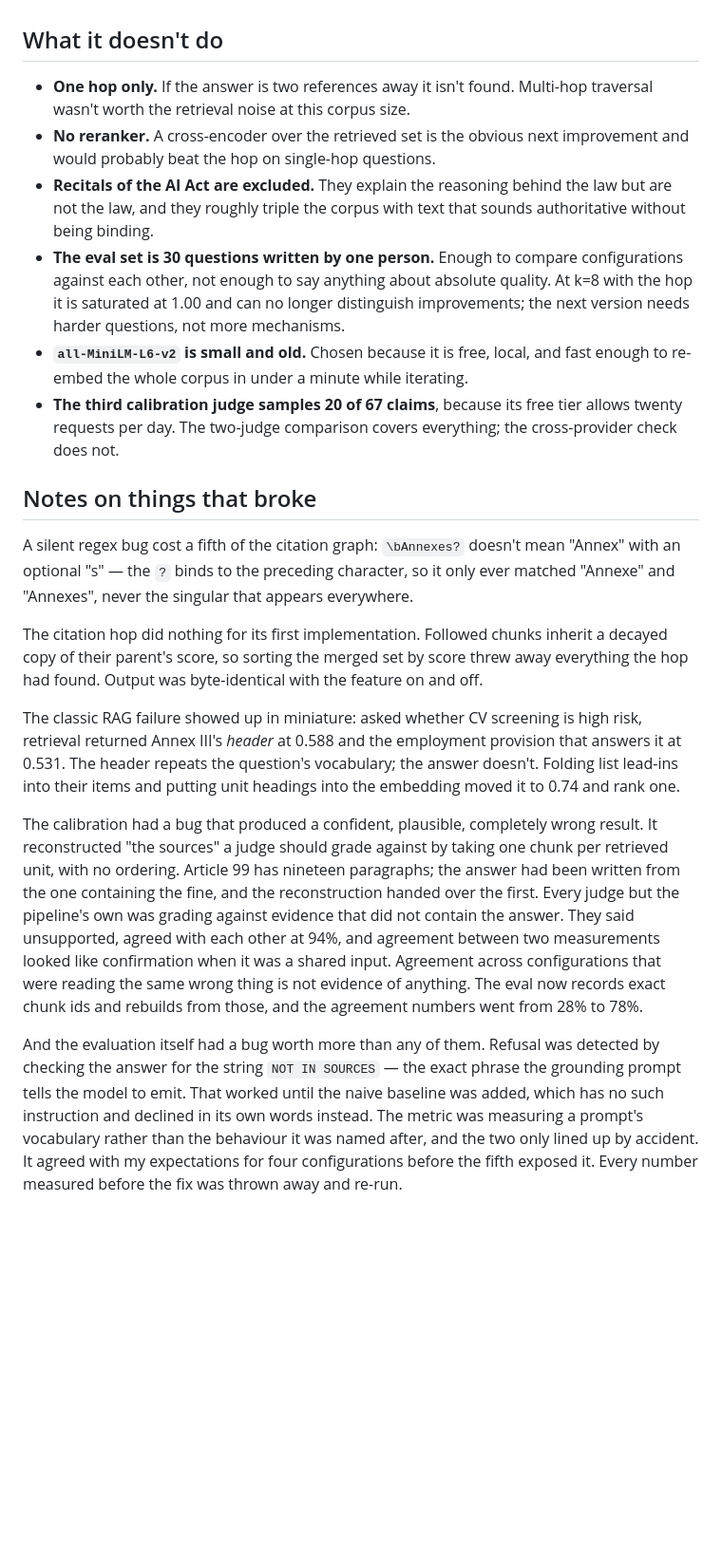
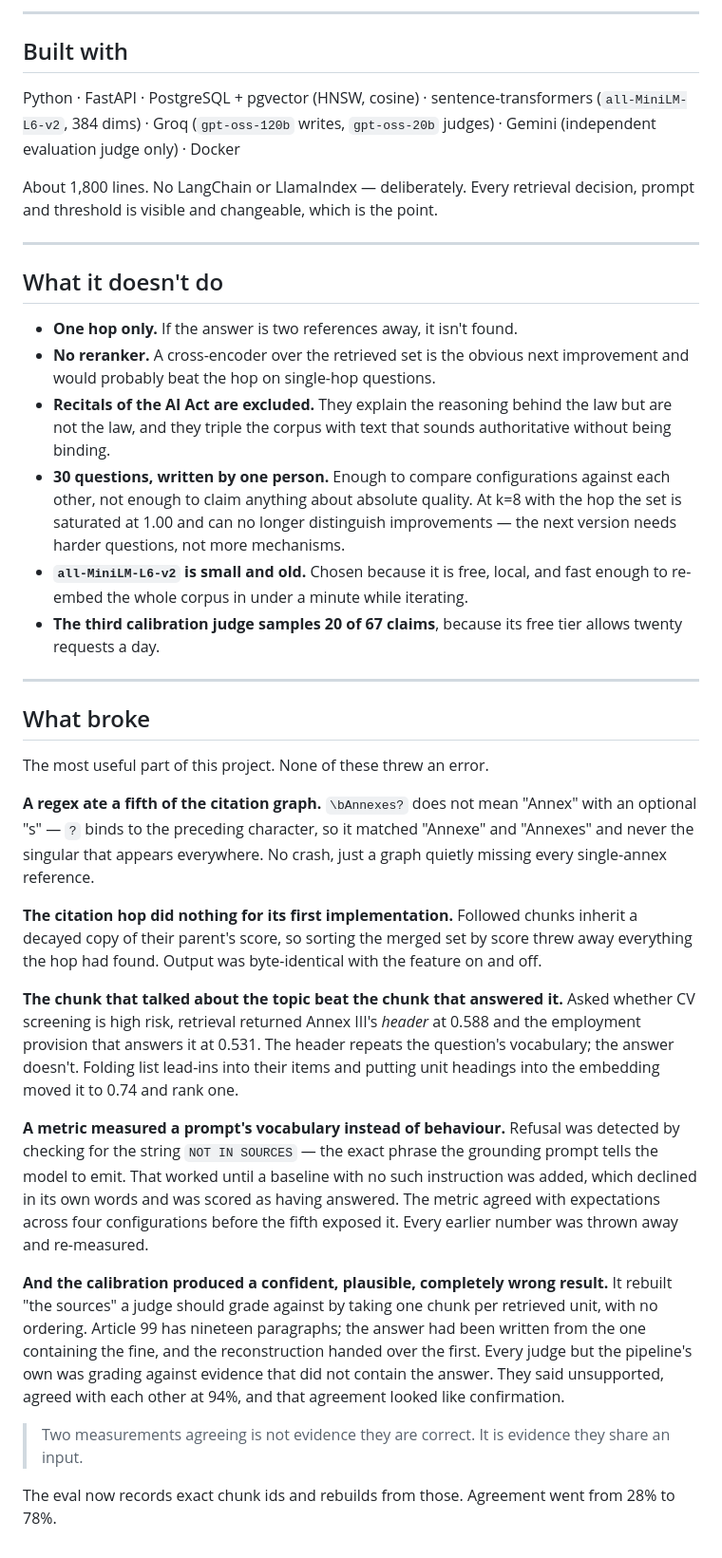
Before and after one commit to alsoankit/anchor-rag, a Markdown page: README.md, the part around one of its changes. Shown at 95% size. Rendered like a GitHub page; blank space fills up the shorter version.

Commit message:
rewrite the readme for people who have not seen the project

```diff
--- a/README.md
+++ b/README.md
@@ -187,53 +232,66 @@ python -m eval.run_eval --corpus aiact
+---
+
+## Built with
+
+Python · FastAPI · PostgreSQL + pgvector (HNSW, cosine) · sentence-transformers
+(`all-MiniLM-L6-v2`, 384 dims) · Groq (`gpt-oss-120b` writes, `gpt-oss-20b` judges) · Gemini
+(independent evaluation judge only) · Docker
+
+About 1,800 lines. No LangChain or LlamaIndex — deliberately. Every retrieval decision, prompt
+and threshold is visible and changeable, which is the point.
+
+---
 
 ## What it doesn't do
 
-- **One hop only.** If the answer is two references away it isn't found. Multi-hop traversal
-  wasn't worth the retrieval noise at this corpus size.
+- **One hop only.** If the answer is two references away, it isn't found.
 - **No reranker.** A cross-encoder over the retrieved set is the obvious next improvement and
   would probably beat the hop on single-hop questions.
-- **Recitals of the AI Act are excluded.** They explain the reasoning behind the law but are
-  not the law, and they roughly triple the corpus with text that sounds authoritative without
-  being binding.
-- **The eval set is 30 questions written by one person.** Enough to compare configurations
-  against each other, not enough to say anything about absolute quality. At k=8 with the hop
-  it is saturated at 1.00 and can no longer distinguish improvements; the next version needs
-  harder questions, not more mechanisms.
-- **`all-MiniLM-L6-v2` is small and old.** Chosen because it is free, local, and fast enough
-  to re-embed the whole corpus in under a minute while iterating.
-- **The third calibration judge samples 20 of 67 claims**, because its free tier allows
-  twenty requests per day. The two-judge comparison covers everything; the cross-provider
-  check does not.
+- **Recitals of the AI Act are excluded.** They explain the reasoning behind the law but are not
+  the law, and they triple the corpus with text that sounds authoritative without being binding.
+- **30 questions, written by one person.** Enough to compare configurations against each other,
+  not enough to claim anything about absolute quality. At k=8 with the hop the set is saturated
+  at 1.00 and can no longer distinguish improvements — the next version needs harder questions,
+  not more mechanisms.
+- **`all-MiniLM-L6-v2` is small and old.** Chosen because it is free, local, and fast enough to
+  re-embed the whole corpus in under a minute while iterating.
+- **The third calibration judge samples 20 of 67 claims**, because its free tier allows twenty
+  requests a day.
 
-## Notes on things that broke
+---
 
-A silent regex bug cost a fifth of the citation graph: `\bAnnexes?` doesn't mean "Annex" with
-an optional "s" — the `?` binds to the preceding character, so it only ever matched "Annexe"
-and "Annexes", never the singular that appears everywhere.
+## What broke
 
-The citation hop did nothing for its first implementation. Followed chunks inherit a decayed
-copy of their parent's score, so sorting the merged set by score threw away everything the
-hop had found. Output was byte-identical with the feature on and off.
+The most useful part of this project. None of these threw an error.
 
-The classic RAG failure showed up in miniature: asked whether CV screening is high risk,
-retrieval returned Annex III's *header* at 0.588 and the employment provision that answers it
-at 0.531. The header repeats the question's vocabulary; the answer doesn't. Folding list
-lead-ins into their items and putting unit headings into the embedding moved it to 0.74 and
-rank one.
+**A regex ate a fifth of the citation graph.** `\bAnnexes?` does not mean "Annex" with an
+optional "s" — `?` binds to the preceding character, so it matched "Annexe" and "Annexes" and
+never the singular that appears everywhere. No crash, just a graph quietly missing every
+single-annex reference.
 
-The calibration had a bug that produced a confident, plausible, completely wrong result. It
-reconstructed "the sources" a judge should grade against by taking one chunk per retrieved
-unit, with no ordering. Article 99 has nineteen paragraphs; the answer had been written from
-the one containing the fine, and the reconstruction handed over the first. Every judge but
-the pipeline's own was grading against evidence that did not contain the answer. They said
-unsupported, agreed with each other at 94%, and agreement between two measurements looked
-like confirmation when it was a shared input. Agreement across configurations that were
-reading the same wrong thing is not evidence of anything. The eval now records exact chunk
-ids and rebuilds from those, and the agreement numbers went from 28% to 78%.
+**The citation hop did nothing for its first implementation.** Followed chunks inherit a decayed
+copy of their parent's score, so sorting the merged set by score threw away everything the hop
+had found. Output was byte-identical with the feature on and off.
 
-And the evaluation itself had a bug worth more than any of them. Refusal was detected by
-checking the answer for the string `NOT IN SOURCES` — the exact phrase the grounding prompt
-tells the model to emit. That worked until the naive baseline was added, which has no such
-instruction and declined in its own words instead. The metric was measuring a prompt's
-vocabulary rather than the behaviour it was named after, and the two only lined up by
-accident. It agreed with my expectations for four configurations before the fifth exposed it.
-Every number measured before the fix was thrown away and re-run.
+**The chunk that talked about the topic beat the chunk that answered it.** Asked whether CV
+screening is high risk, retrieval returned Annex III's *header* at 0.588 and the employment
+provision that answers it at 0.531. The header repeats the question's vocabulary; the answer
+doesn't. Folding list lead-ins into their items and putting unit headings into the embedding
+moved it to 0.74 and rank one.
+
+**A metric measured a prompt's vocabulary instead of behaviour.** Refusal was detected by
+checking for the string `NOT IN SOURCES` — the exact phrase the grounding prompt tells the model
+to emit. That worked until a baseline with no such instruction was added, which declined in its
+own words and was scored as having answered. The metric agreed with expectations across four
+configurations before the fifth exposed it. Every earlier number was thrown away and re-measured.
+
+**And the calibration produced a confident, plausible, completely wrong result.** It rebuilt
+"the sources" a judge should grade against by taking one chunk per retrieved unit, with no
+ordering. Article 99 has nineteen paragraphs; the answer had been written from the one containing
+the fine, and the reconstruction handed over the first. Every judge but the pipeline's own was
+grading against evidence that did not contain the answer. They said unsupported, agreed with
+each other at 94%, and that agreement looked like confirmation.
+
+> Two measurements agreeing is not evidence they are correct. It is evidence they share an input.
+
+The eval now records exact chunk ids and rebuilds from those. Agreement went from 28% to 78%.
```
Also changed, not shown: other parts of README.md (+163 -118 lines).
